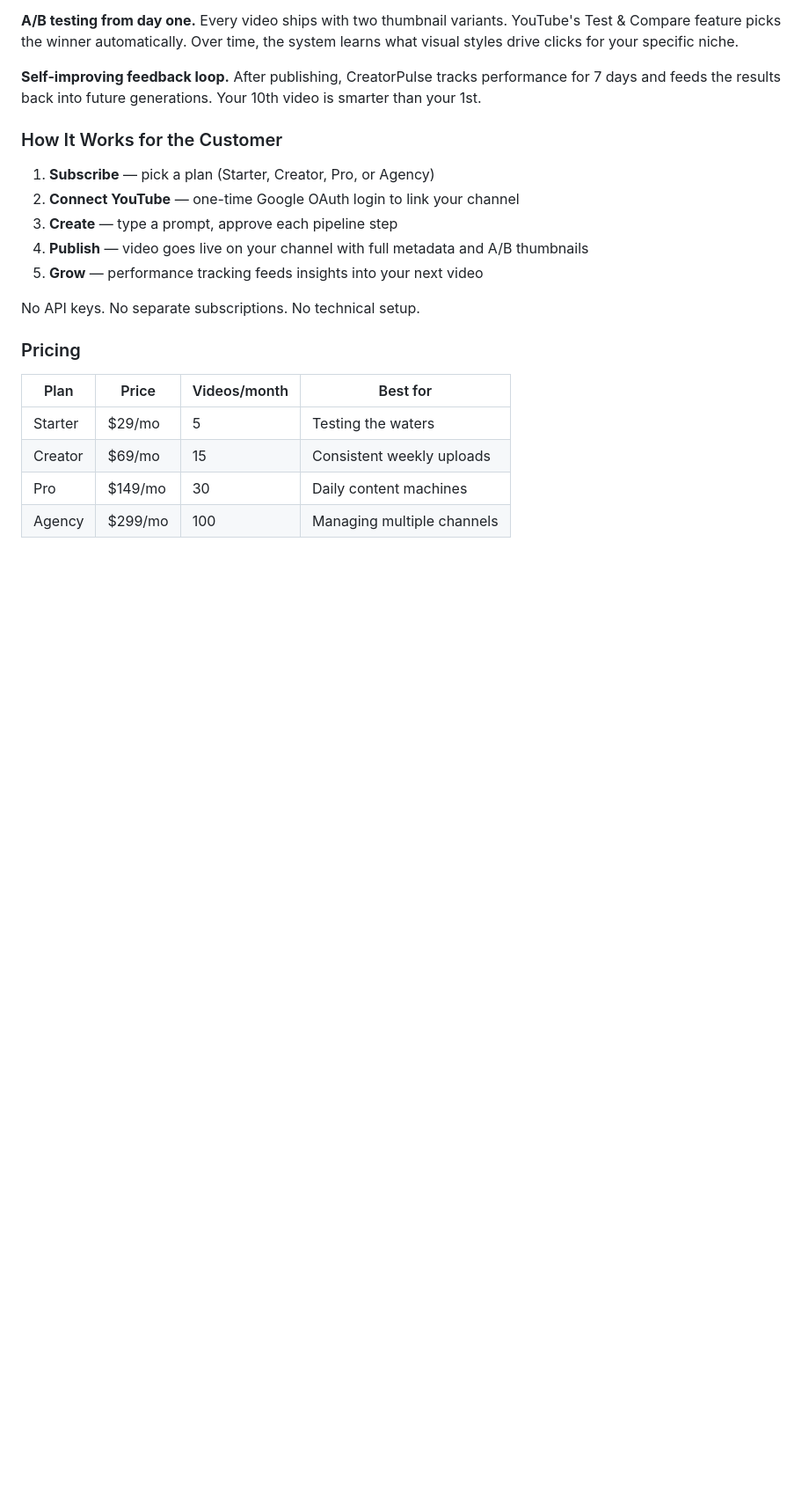
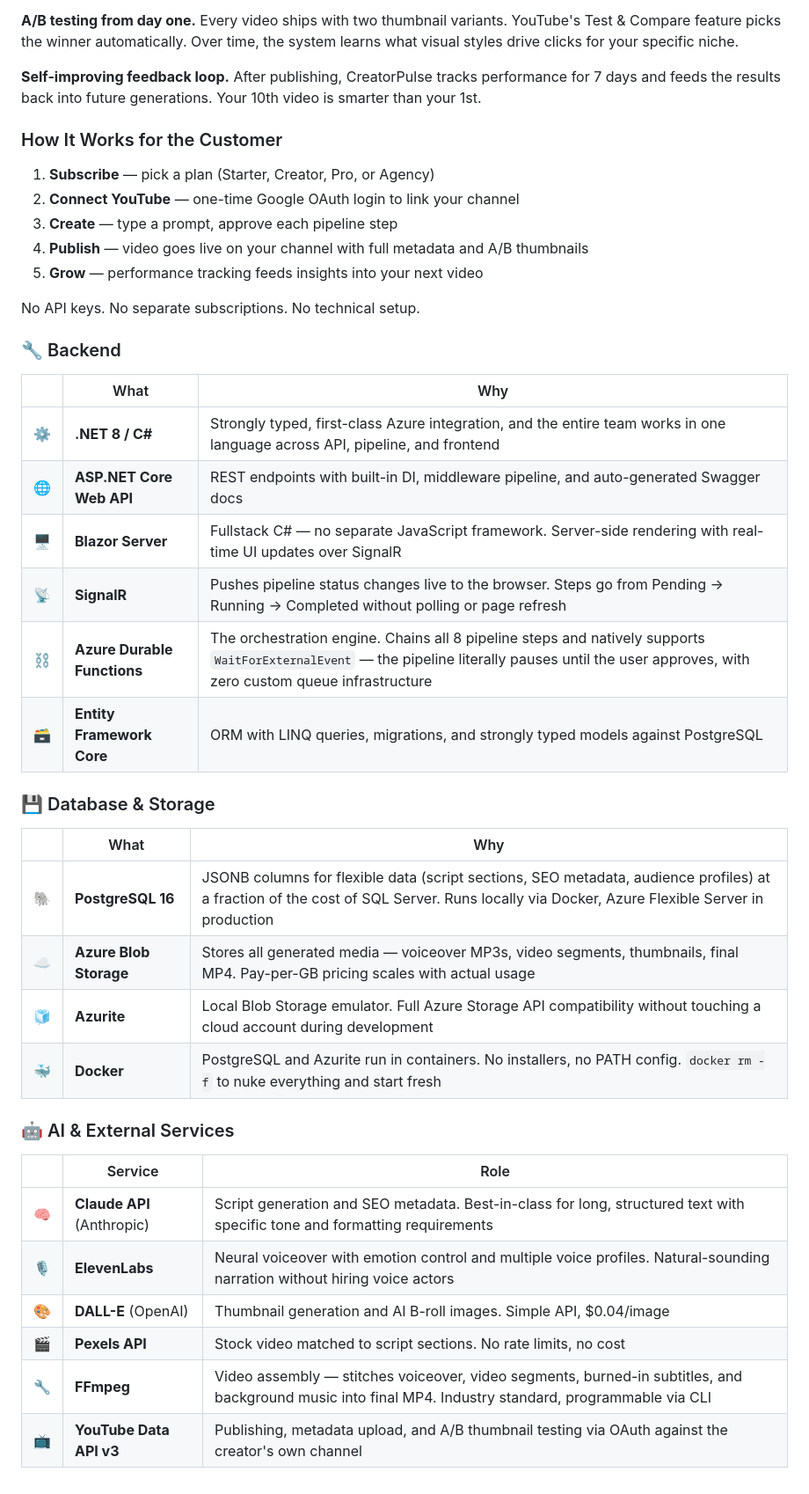
Before and after one commit to aabom/creatorpulse-demo, a Markdown page: README.md, the part around the change. Shown at 88% size. Rendered like a GitHub page; blank space fills up the shorter version.

Commit message:
Enhance README with backend and services details
Added backend, database, storage, and AI services sections to README.

```diff
--- a/README.md
+++ b/README.md
@@ -53,11 +53,33 @@ CreatorPulse replaces the entire toolchain with one subscription. You type a pro
 
 No API keys. No separate subscriptions. No technical setup.
 
-### Pricing
+### 🔧 Backend
 
-| Plan | Price | Videos/month | Best for |
-|---|---|---|---|
-| Starter | $29/mo | 5 | Testing the waters |
-| Creator | $69/mo | 15 | Consistent weekly uploads |
-| Pro | $149/mo | 30 | Daily content machines |
-| Agency | $299/mo | 100 | Managing multiple channels |
+| | What | Why |
+|---|---|---|
+| ⚙️ | **.NET 8 / C#** | Strongly typed, first-class Azure integration, and the entire team works in one language across API, pipeline, and frontend |
+| 🌐 | **ASP.NET Core Web API** | REST endpoints with built-in DI, middleware pipeline, and auto-generated Swagger docs |
+| 🖥️ | **Blazor Server** | Fullstack C# — no separate JavaScript framework. Server-side rendering with real-time UI updates over SignalR |
+| 📡 | **SignalR** | Pushes pipeline status changes live to the browser. Steps go from Pending → Running → Completed without polling or page refresh |
+| ⛓️ | **Azure Durable Functions** | The orchestration engine. Chains all 8 pipeline steps and natively supports `WaitForExternalEvent` — the pipeline literally pauses until the user approves, with zero custom queue infrastructure |
+| 🗃️ | **Entity Framework Core** | ORM with LINQ queries, migrations, and strongly typed models against PostgreSQL |
+
+### 💾 Database & Storage
+
+| | What | Why |
+|---|---|---|
+| 🐘 | **PostgreSQL 16** | JSONB columns for flexible data (script sections, SEO metadata, audience profiles) at a fraction of the cost of SQL Server. Runs locally via Docker, Azure Flexible Server in production |
+| ☁️ | **Azure Blob Storage** | Stores all generated media — voiceover MP3s, video segments, thumbnails, final MP4. Pay-per-GB pricing scales with actual usage |
+| 🧊 | **Azurite** | Local Blob Storage emulator. Full Azure Storage API compatibility without touching a cloud account during development |
+| 🐳 | **Docker** | PostgreSQL and Azurite run in containers. No installers, no PATH config. `docker rm -f` to nuke everything and start fresh |
+
+### 🤖 AI & External Services
+
+| | Service | Role |
+|---|---|---|
+| 🧠 | **Claude API** (Anthropic) | Script generation and SEO metadata. Best-in-class for long, structured text with specific tone and formatting requirements |
+| 🎙️ | **ElevenLabs** | Neural voiceover with emotion control and multiple voice profiles. Natural-sounding narration without hiring voice actors |
+| 🎨 | **DALL-E** (OpenAI) | Thumbnail generation and AI B-roll images. Simple API, $0.04/image |
+| 🎬 | **Pexels API** | Stock video matched to script sections. No rate limits, no cost |
+| 🔧 | **FFmpeg** | Video assembly — stitches voiceover, video segments, burned-in subtitles, and background music into final MP4. Industry standard, programmable via CLI |
+| 📺 | **YouTube Data API v3** | Publishing, metadata upload, and A/B thumbnail testing via OAuth against the creator's own channel |
```
